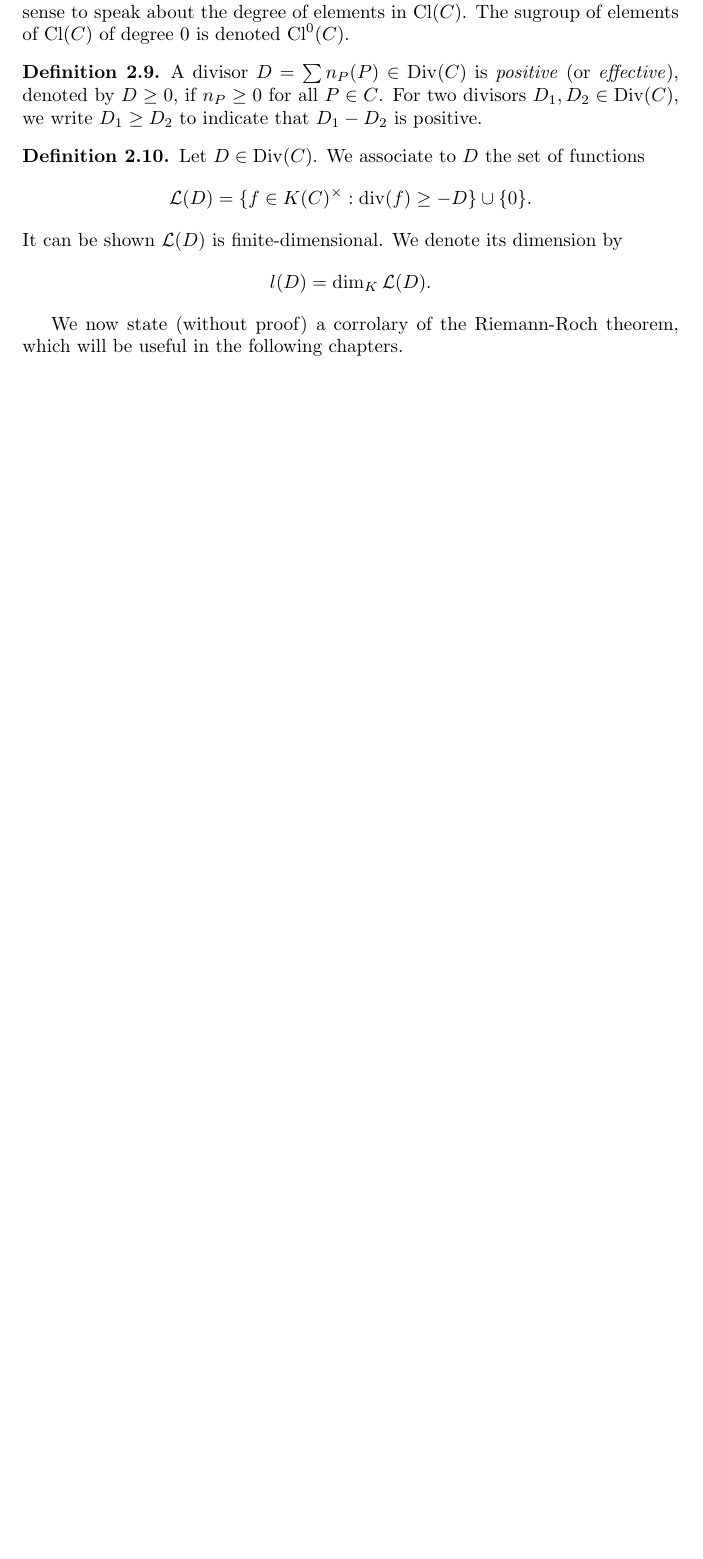
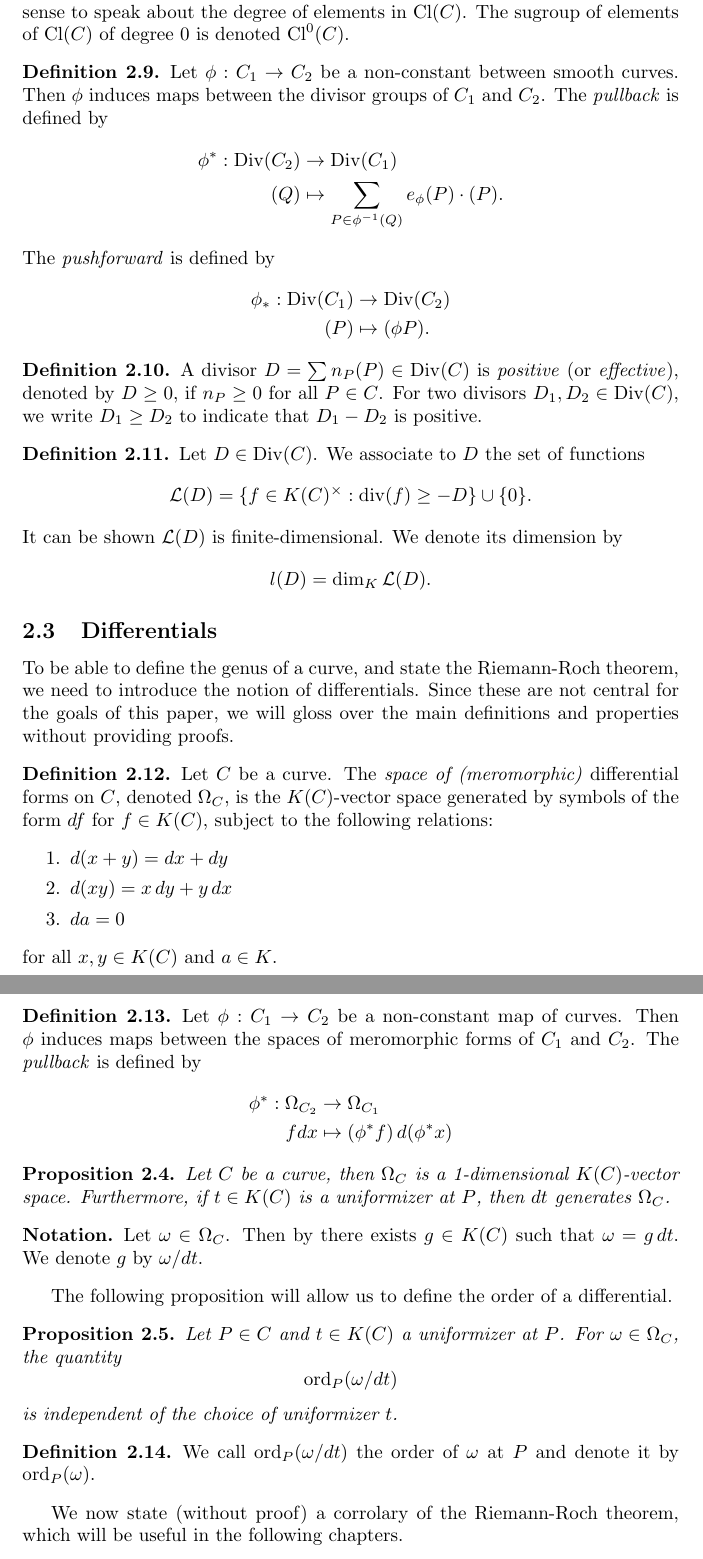
Before and after one commit to MattDupraz/Arithmetic-of-Elliptic-Curves, a LaTeX document (project.tex, which reads algebraic_curves.tex): part of page 7 of 25 before the commit and two parts of pages 7 and 8 of 26 after it, the two joined at a grey line, cut so that both start at the same text, the shorter picture padded with empty space. Compiled offline with pdfLaTeX.

Commit message:
Started writing about differentials

```diff
--- a/algebraic_curves.tex
+++ b/algebraic_curves.tex
@@ -149,6 +149,21 @@ By a \emph{curve} we always mean a projective variety of dimension one.
 \end{definition}
 
 \begin{definition}
+	Let $\phi: C_1 \to C_2$ be a non-constant between smooth curves.
+	Then $\phi$ induces maps between the divisor groups of $C_1$ and $C_2$.
+	The \emph{pullback} is defined by
+	\begin{align*}
+		\phi^*: \Div(C_2) &\to \Div(C_1)\\
+		(Q) &\mapsto \sum_{P \in \phi^{-1}(Q)}e_\phi(P)\cdot(P).
+	\end{align*}
+	The \emph{pushforward} is defined by
+	\begin{align*}
+		\phi_*: \Div(C_1) &\to \Div(C_2)\\
+		(P) &\mapsto (\phi P).
+	\end{align*}
+\end{definition}
+
+\begin{definition}
 	A divisor $D = \sum n_P(P) \in \Div(C)$ is \emph{positive} (or
 	\emph{effective}), denoted by
 	$D \geq 0$, if $n_P \geq 0$ for all $P \in C$.
@@ -167,6 +182,64 @@ By a \emph{curve} we always mean a projective variety of dimension one.
 	\end{equation*}
 \end{definition}
 
+\subsection{Differentials}
+
+To be able to define the genus of a curve, and state the Riemann-Roch theorem,
+we need to introduce the notion of differentials. Since these are not central
+for the goals of this paper, we will gloss over the main definitions
+and properties without providing proofs.
+
+\begin{definition}
+	Let $C$ be a curve.
+	The \emph{space of (meromorphic)} differential forms on $C$, denoted
+	$\Omega_C$, is the $K(C)$-vector space generated by symbols of the form
+	$df$ for $f\in K(C)$, subject to the following relations:
+	\begin{enumerate}[itemsep=0em]
+		\item $d(x + y) = dx + dy$
+		\item $d(xy) = x\,dy + y\,dx$
+		\item $da = 0$
+	\end{enumerate}
+	for all $x, y \in K(C)$ and $a \in K$.
+\end{definition}
+
+\begin{definition}
+	Let $\phi: C_1 \to C_2$ be a non-constant map of curves. Then $\phi$ induces
+	maps between the spaces of meromorphic forms of $C_1$ and $C_2$.
+	The \emph{pullback} is defined by
+	\begin{align*}
+		\phi^*: \Omega_{C_2} &\to \Omega_{C_1}\\
+		fdx &\mapsto (\phi^* f)\,d(\phi^* x)
+	\end{align*}
+\end{definition}
+
+\begin{proposition}
+	\label{prop:forms-dimension}
+	Let $C$ be a curve, then $\Omega_C$ is a 1-dimensional $K(C)$-vector space.
+	Furthermore, if $t \in K(C)$ is a uniformizer at $P$,
+	then $dt$ generates $\Omega_C$.
+\end{proposition}
+
+\begin{notation}
+	Let $\omega \in \Omega_C$. Then by \label{prop:forms-dimension} there exists
+	$g \in K(C)$ such that $\omega = g\,dt$. We denote $g$ by $\omega/dt$.
+\end{notation}
+
+The following proposition will allow us to define the order of a differential.
+\begin{proposition}
+	Let $P \in C$ and $t \in K(C)$ a uniformizer at $P$. For $\omega \in
+	\Omega_C$,
+	the quantity
+	\begin{equation*}
+		\ord_P(\omega/dt)
+	\end{equation*}
+	is independent of the choice of uniformizer $t$.
+\end{proposition}
+
+\begin{definition}
+	We call $\ord_P(\omega/dt)$ the order of $\omega$ at $P$ and denote it by
+	$\ord_P(\omega)$.
+\end{definition}
+
 We now state (without proof) a corrolary of the Riemann-Roch theorem, which will be
 useful in the following chapters.
 
```
Also changed, not shown: TODO_projet.txt (+0 -3 lines), project_structure.txt (+4 -0 lines), project.pdf, algebraic_curves.tex (4 more changed lines).
